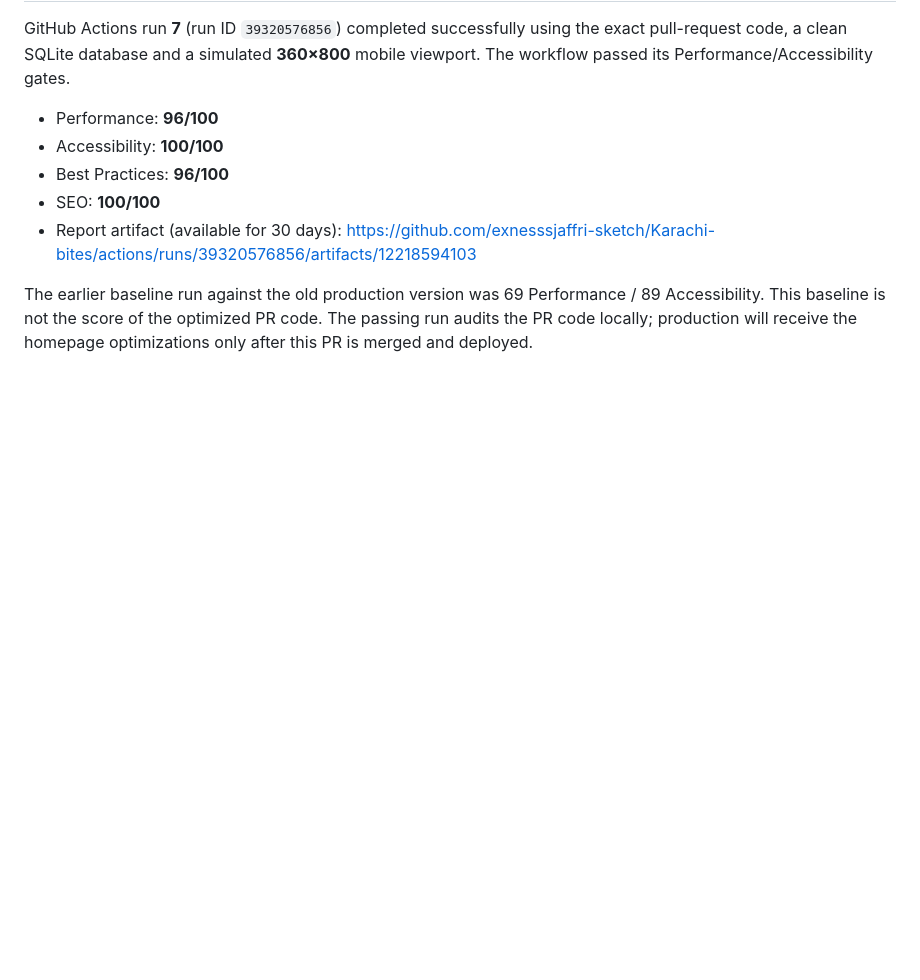
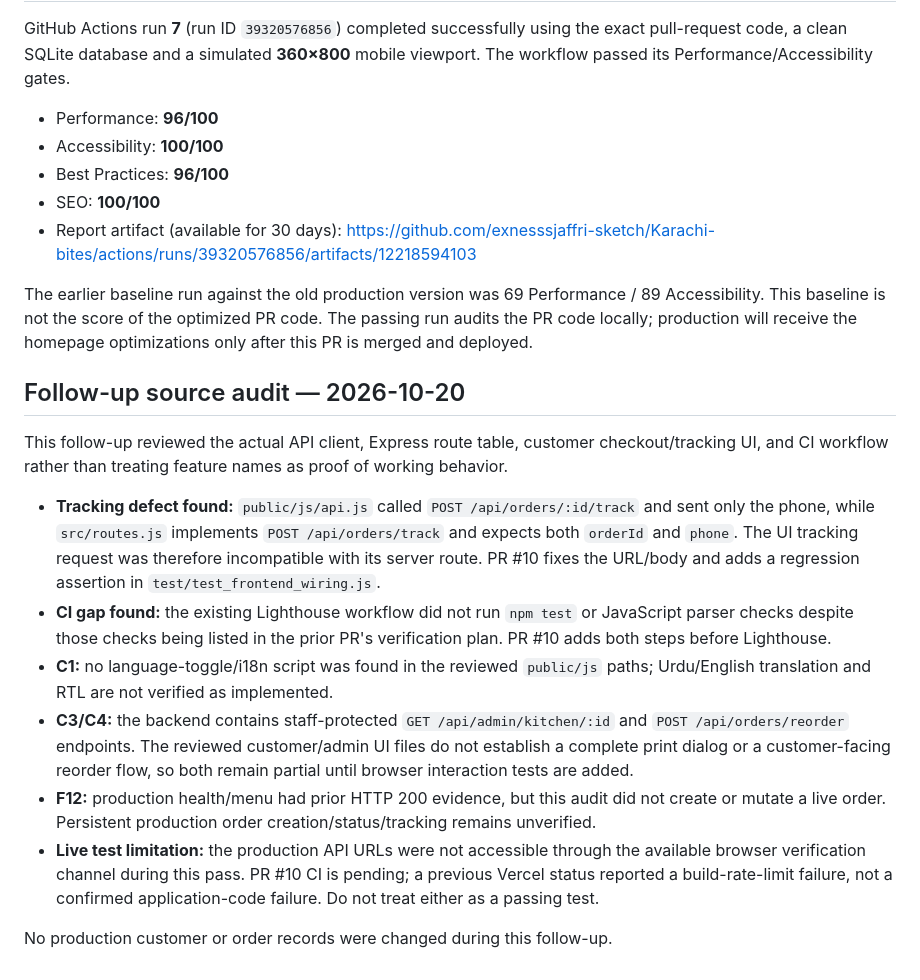
Before and after one commit to exnesssjaffri-sketch/Karachi-bites, a Markdown page: REQUIREMENTS_AUDIT.md, the part around the change. GitHub-like rendering; blank space fills up the shorter version.

Commit message:
docs: record follow-up brief audit and tracking defect

```diff
--- a/REQUIREMENTS_AUDIT.md
+++ b/REQUIREMENTS_AUDIT.md
@@ -107,3 +107,17 @@ GitHub Actions run **7** (run ID `39320576856`) completed successfully using the
 - Report artifact (available for 30 days): https://github.com/exnesssjaffri-sketch/Karachi-bites/actions/runs/39320576856/artifacts/12218594103
 
 The earlier baseline run against the old production version was 69 Performance / 89 Accessibility. This baseline is not the score of the optimized PR code. The passing run audits the PR code locally; production will receive the homepage optimizations only after this PR is merged and deployed.
+
+
+## Follow-up source audit — 2026-10-20
+
+This follow-up reviewed the actual API client, Express route table, customer checkout/tracking UI, and CI workflow rather than treating feature names as proof of working behavior.
+
+- **Tracking defect found:** `public/js/api.js` called `POST /api/orders/:id/track` and sent only the phone, while `src/routes.js` implements `POST /api/orders/track` and expects both `orderId` and `phone`. The UI tracking request was therefore incompatible with its server route. PR #10 fixes the URL/body and adds a regression assertion in `test/test_frontend_wiring.js`.
+- **CI gap found:** the existing Lighthouse workflow did not run `npm test` or JavaScript parser checks despite those checks being listed in the prior PR's verification plan. PR #10 adds both steps before Lighthouse.
+- **C1:** no language-toggle/i18n script was found in the reviewed `public/js` paths; Urdu/English translation and RTL are not verified as implemented.
+- **C3/C4:** the backend contains staff-protected `GET /api/admin/kitchen/:id` and `POST /api/orders/reorder` endpoints. The reviewed customer/admin UI files do not establish a complete print dialog or a customer-facing reorder flow, so both remain partial until browser interaction tests are added.
+- **F12:** production health/menu had prior HTTP 200 evidence, but this audit did not create or mutate a live order. Persistent production order creation/status/tracking remains unverified.
+- **Live test limitation:** the production API URLs were not accessible through the available browser verification channel during this pass. PR #10 CI is pending; a previous Vercel status reported a build-rate-limit failure, not a confirmed application-code failure. Do not treat either as a passing test.
+
+No production customer or order records were changed during this follow-up.
```
